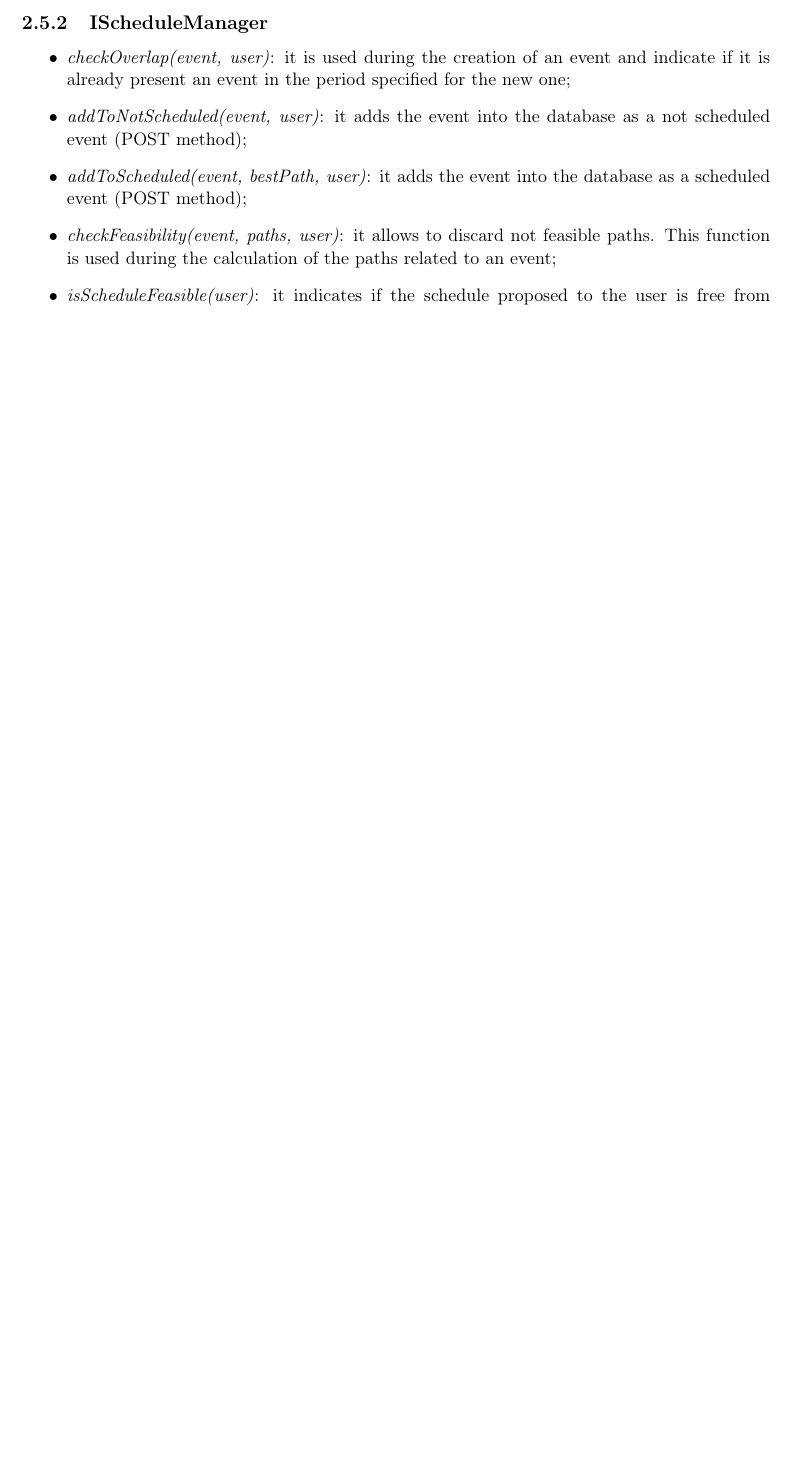
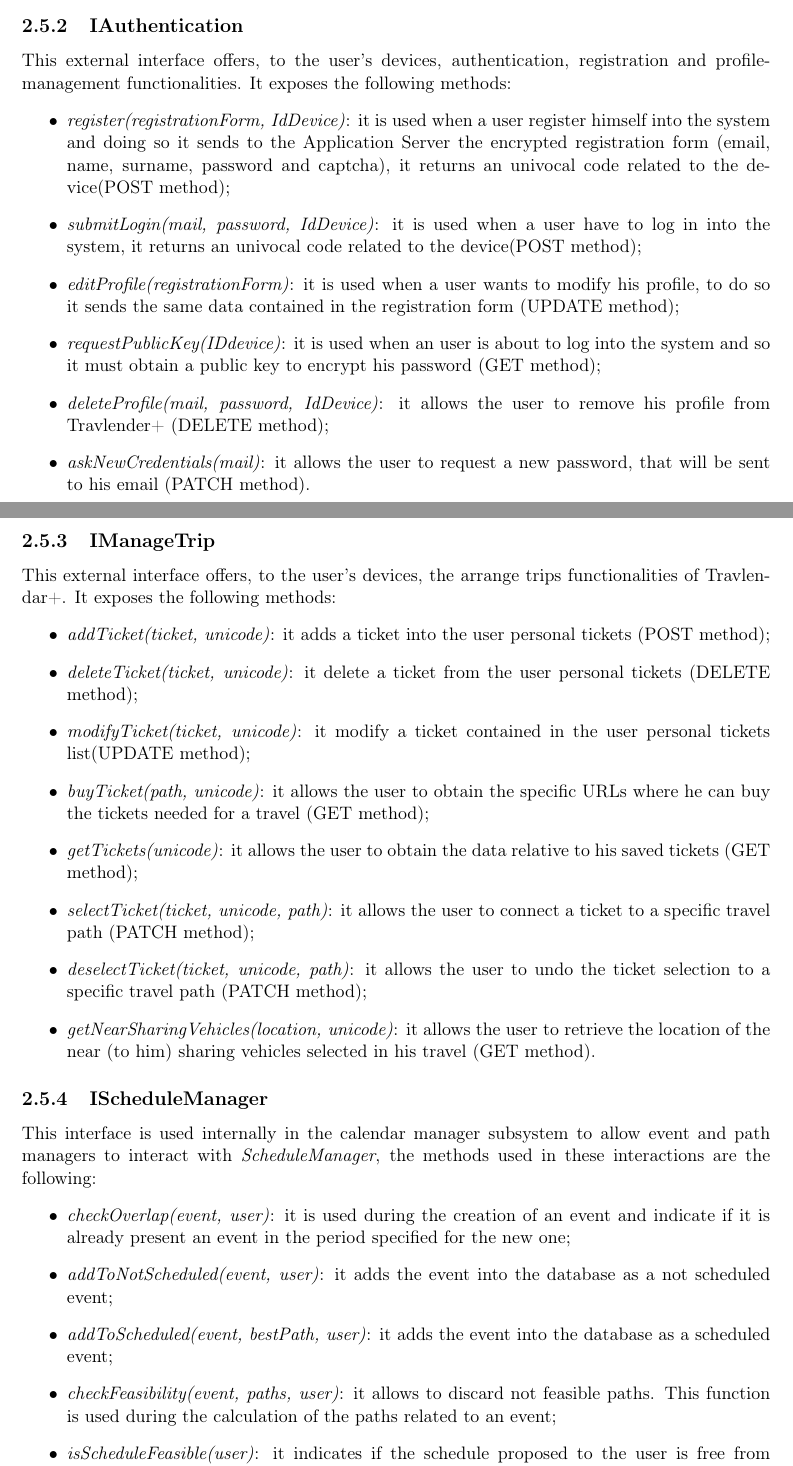
Before and after one commit to JustSalva/MelziPinaSalvadore, a LaTeX document (DD/DD.tex, which reads DD/2-ArchitecturalDesign/5-component_interfaces.tex): part of page 24 of 53 before the commit and two parts of pages 24 and 25 of 54 after it, the two joined at a grey line, cut at the place of the change, the shorter picture padded with empty space. Compiled offline with pdfLaTeX.

Commit message:
component interfaces completed

```diff
--- a/DD/2-ArchitecturalDesign/5-component_interfaces.tex
+++ b/DD/2-ArchitecturalDesign/5-component_interfaces.tex
@@ -32,10 +44,38 @@
+\subsection{IAuthentication}
+\label{subsect:IAuthentication}
+This external interface offers, to the user's devices, authentication, registration and profile-management functionalities. It exposes the following methods:
+\begin{itemize}
+	\item \textit{register(registrationForm, IdDevice)}: it is used when a user register himself into the system and doing so it sends to the Application Server the encrypted registration form (email, name, surname, password and captcha), it returns an univocal code related to the device(POST method);
+	\item \textit{submitLogin(mail, password, IdDevice)}: it is used when a user have to log in into the system, it returns an univocal code related to the device(POST method);
+	\item \textit{editProfile(registrationForm)}: it is used when a user wants to modify his profile, to do so it sends the same data contained in the registration form (UPDATE method);
+	\item \textit{requestPublicKey(IDdevice)}: it is used when an user is about to log into the system and so it must obtain a public key to encrypt his password (GET method);
+	\item \textit{deleteProfile(mail, password, IdDevice)}: it allows the user to remove his profile from Travlender+ (DELETE method);
+	\item \textit{askNewCredentials(mail)}: it allows the user to request a new password, that will be sent to his email (PATCH method).
+\end{itemize}
+
+\subsection{IManageTrip}
+\label{subsect:IManageTrip}
+This external interface offers, to the user's devices, the arrange trips functionalities of Travlendar+. It exposes the following methods:
+\begin{itemize}
+	\item \textit{addTicket(ticket, unicode)}: it adds a ticket into the user personal tickets (POST method);
+	\item \textit{deleteTicket(ticket, unicode)}: it delete a ticket from the user personal tickets (DELETE method);
+	\item \textit{modifyTicket(ticket, unicode)}: it modify a ticket contained in the user personal tickets list(UPDATE method);
+	\item \textit{buyTicket(path, unicode)}: it allows the user to obtain the specific URLs where he can buy the tickets needed for a travel (GET method);
+	\item \textit{getTickets(unicode)}: it allows the user to obtain the data relative to his saved tickets (GET method);
+	\item \textit{selectTicket(ticket, unicode, path)}: it allows the user to connect a ticket to a specific travel path (PATCH method);
+	\item \textit{deselectTicket(ticket, unicode, path)}: it allows the user to undo the ticket selection to a specific travel path (PATCH method);
+	\item \textit{getNearSharingVehicles(location, unicode)}: it allows the user to retrieve the location of the near (to him) sharing vehicles selected in his travel (GET method).
+\end{itemize}
+
 \subsection{IScheduleManager}
+This interface is used internally in the calendar manager subsystem to allow event and path managers to interact with \textit{ScheduleManager}, the methods used in these interactions are the following:
 \begin{itemize}
 \item \textit{checkOverlap(event, user)}: it is used during the creation of an event and indicate if it is already present an event in the period specified for the new one;
-\item \textit{addToNotScheduled(event, user)}: it adds the event into the database as a not scheduled event (POST method);
-\item \textit{addToScheduled(event, bestPath, user)}: it adds the event into the database as a scheduled event (POST method);
+\item \textit{addToNotScheduled(event, user)}: it adds the event into the database as a not scheduled event;
+\item \textit{addToScheduled(event, bestPath, user)}: it adds the event into the database as a scheduled event;
 \item \textit{checkFeasibility(event, paths, user)}: it allows to discard not feasible paths. This function is used during the calculation of the paths related to an event;
 \item \textit{isScheduleFeasible(user)}: it indicates if the schedule proposed to the user is free from overlapping;
 \item \textit{isBreakEventScheduled(breakEvent, user)}: it indicates if a specified break event is included into the proposed schedule.
 \end{itemize}
+
 \subsection{IPreferenceManager}
@@ -44,4 +85,5 @@
 \item \textit{findBestPath(paths, typeOfEvent, user)}: it indicates, among different paths, which is the best one according to a parameter of the type of event defined by the user ;
 \item \textit{isVehicleAllowed (event, vehicle)}: it indicates if a vehicle can be used for a given event, according to the type of that event and any constraint defined by the user on hour of travel or max length with a travel mean.
 \end{itemize}
+
 \subsection{IPathManager}
```
Also changed, not shown: DD/2-ArchitecturalDesign/5-component_interfaces.tex (47 more changed lines).
